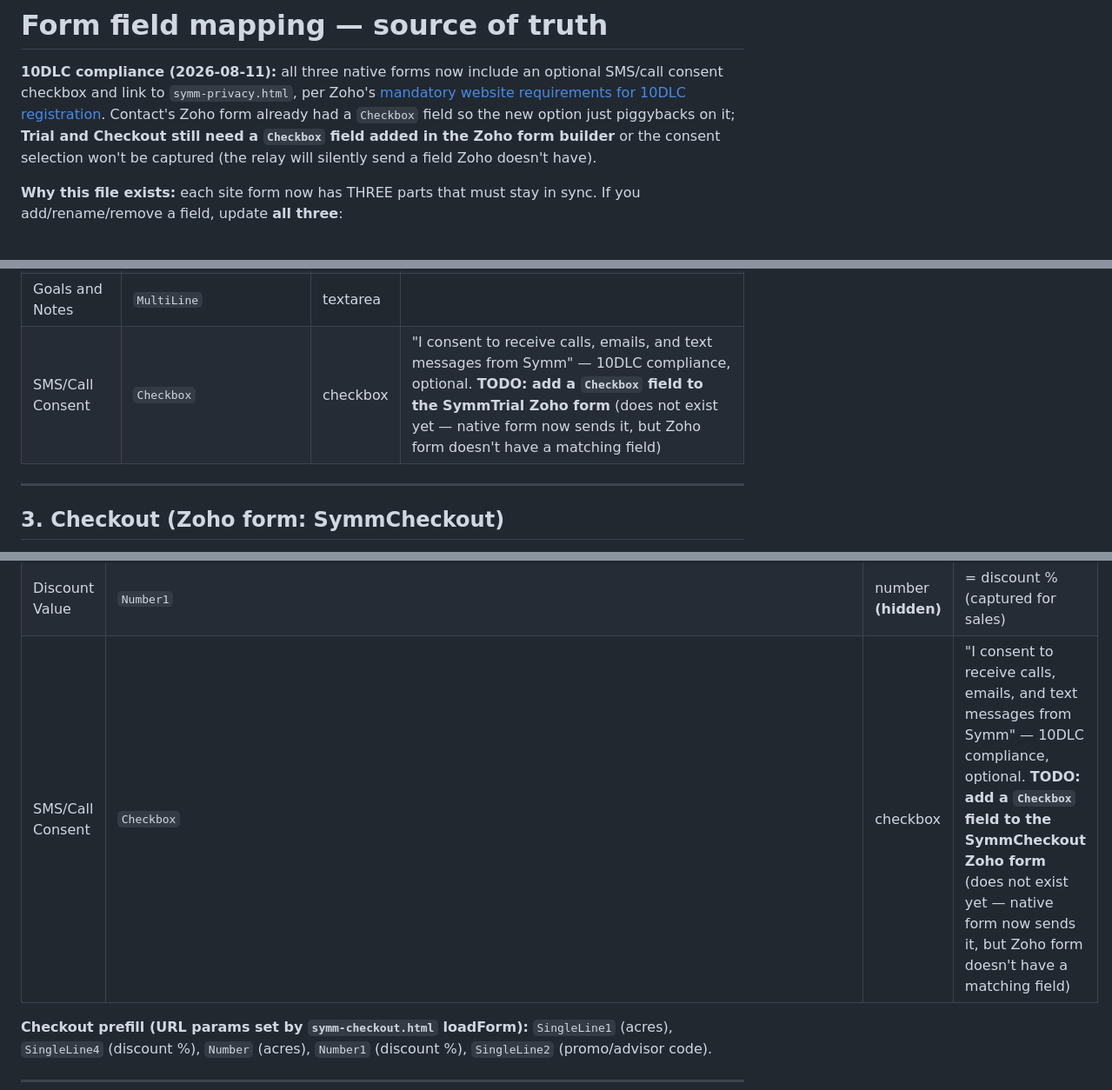
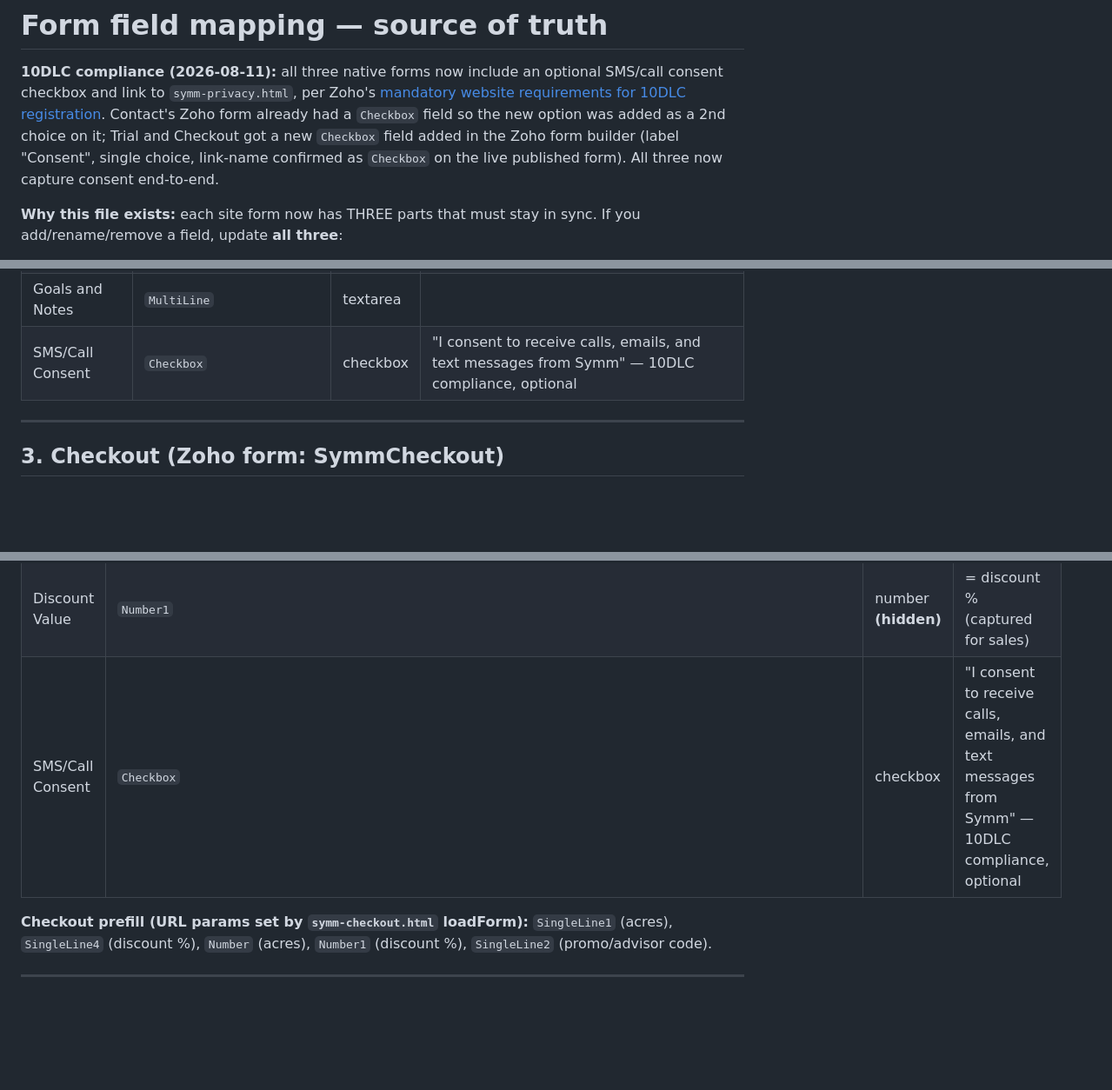
Before and after one commit to Nstock-ky/Symm, a Markdown page: forms/FORM-MAPPING.md, 3 parts joined by grey strips. Shown at 87% size. Drawn GitHub-style; blank space fills up the shorter version.

Commit message:
Document Zoho Checkbox field added to Trial and Checkout forms
Added the missing Checkbox field (label "Consent", link-name
Checkbox) to the SymmTrial and SymmCheckout forms in the Zoho
builder, matching the option already added to SymmContact. Verified
the link-name on all three live published forms. Consent is now
captured end-to-end on all three forms, closing out the TODO from
the previous 10DLC compliance commit.

Co-Authored-By: Claude Sonnet 5 <noreply@anthropic.com>

```diff
--- a/forms/FORM-MAPPING.md
+++ b/forms/FORM-MAPPING.md
@@ -3,9 +3,10 @@
 **10DLC compliance (2026-08-11):** all three native forms now include an optional SMS/call
 consent checkbox and link to `symm-privacy.html`, per Zoho's [mandatory website requirements
 for 10DLC registration](https://help.zoho.com/portal/en/kb/zoho-voice/10dlc/articles/mandatory-website-requirements-for-10dlc-registration-compliance).
-Contact's Zoho form already had a `Checkbox` field so the new option just piggybacks on it;
-**Trial and Checkout still need a `Checkbox` field added in the Zoho form builder** or the
-consent selection won't be captured (the relay will silently send a field Zoho doesn't have).
+Contact's Zoho form already had a `Checkbox` field so the new option was added as a 2nd choice
+on it; Trial and Checkout got a new `Checkbox` field added in the Zoho form builder (label
+"Consent", single choice, link-name confirmed as `Checkbox` on the live published form). All
+three now capture consent end-to-end.
 
 **Why this file exists:** each site form now has THREE parts that must stay in sync. If you
 add/rename/remove a field, update **all three**:
@@ -60,7 +61,7 @@ customer email) if the field feeds it.
 | Primary Crops | `SingleLine1` | text | |
 | Total Acreage | `SingleLine2` | text | |
 | Goals and Notes | `MultiLine` | textarea | |
-| SMS/Call Consent | `Checkbox` | checkbox | "I consent to receive calls, emails, and text messages from Symm" — 10DLC compliance, optional. **TODO: add a `Checkbox` field to the SymmTrial Zoho form** (does not exist yet — native form now sends it, but Zoho form doesn't have a matching field) |
+| SMS/Call Consent | `Checkbox` | checkbox | "I consent to receive calls, emails, and text messages from Symm" — 10DLC compliance, optional |
 
 ---
 
@@ -85,7 +86,7 @@ customer email) if the field feeds it.
 | Volume Discount Percent | `SingleLine4` | text **(hidden)** | prefilled |
 | Order Quantity | `Number` | number **(hidden)** | = acres → Books **Item quantity** |
 | Discount Value | `Number1` | number **(hidden)** | = discount % (captured for sales) |
-| SMS/Call Consent | `Checkbox` | checkbox | "I consent to receive calls, emails, and text messages from Symm" — 10DLC compliance, optional. **TODO: add a `Checkbox` field to the SymmCheckout Zoho form** (does not exist yet — native form now sends it, but Zoho form doesn't have a matching field) |
+| SMS/Call Consent | `Checkbox` | checkbox | "I consent to receive calls, emails, and text messages from Symm" — 10DLC compliance, optional |
 
 **Checkout prefill (URL params set by `symm-checkout.html` loadForm):**
 `SingleLine1` (acres), `SingleLine4` (discount %), `Number` (acres), `Number1` (discount %),
```
